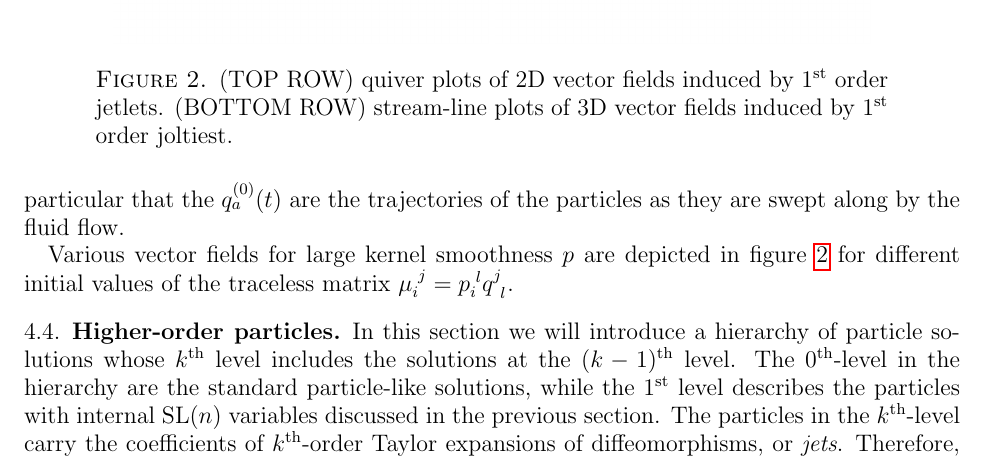
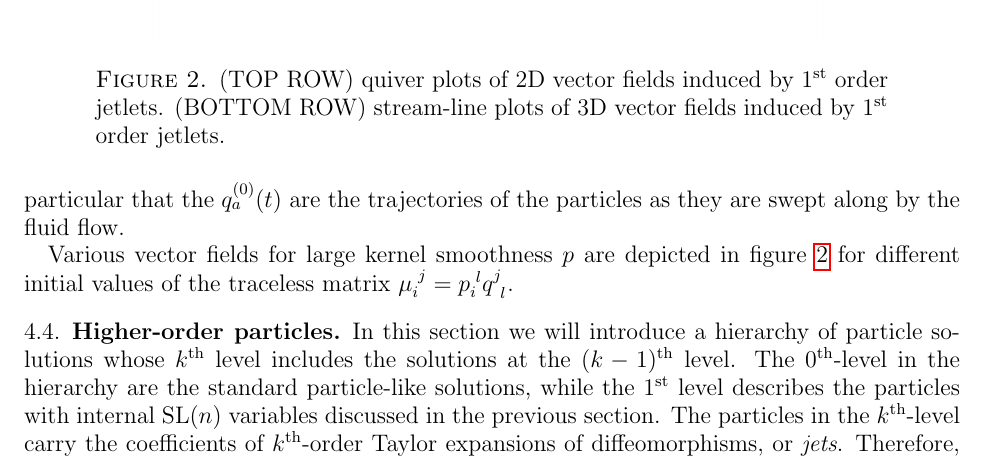
Before and after one commit to hoj201/jetlets_survey_article, a LaTeX paper (jetlets_survey_article.tex): part of page 12 of 29, cut so that both start at the same text. Compiled offline with pdfLaTeX.

Commit message:
minor typo

```diff
--- a/jetlets_survey_article.tex
+++ b/jetlets_survey_article.tex
@@ -851,7 +851,7 @@ In Proposition \ref{HL_action_prop} we will generalize this construction to defi
         \includegraphics[width=0.4\textwidth]{./images/stretch_3D.png}
         \includegraphics[width=0.4\textwidth]{./images/shear_3D.png}
         \caption{(TOP ROW) quiver plots of 2D vector fields induced by $1^{\rm st}$ order jetlets.
-        (BOTTOM ROW) stream-line plots of 3D vector fields induced by $1^{\rm st}$ order joltiest.}
+        (BOTTOM ROW) stream-line plots of 3D vector fields induced by $1^{\rm st}$ order jetlets.}
         \label{fig:zoo}
   \end{figure}
 
```
